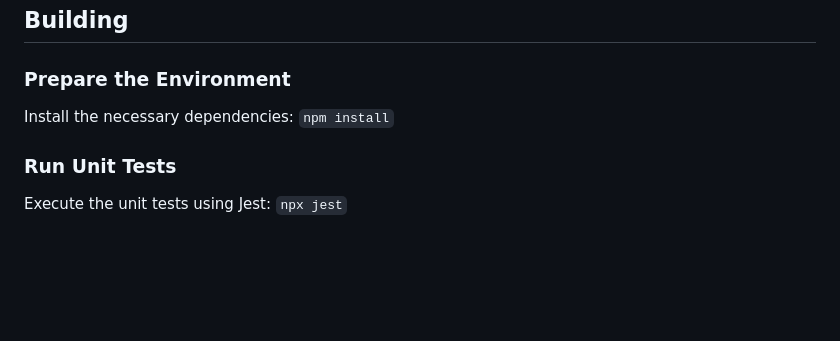
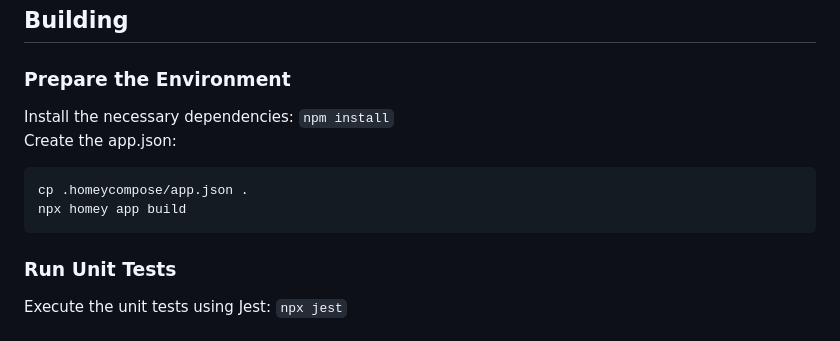
Before and after one commit to TheLostHomeyAppRepositories/us.jamisonbennett.apps.tp-link.managed-switch, a Markdown page: README.md, the part around the change. Rendered like a GitHub page; blank space fills up the shorter version.

Commit message:
Fix initial build procedure
Fixed the initial build procedure to create the app.json file.

````diff
--- a/README.md
+++ b/README.md
@@ -56,7 +56,12 @@ We welcome contributions to enhance this app! Please submit issues or pull reque
 
 ### Prepare the Environment
 
-Install the necessary dependencies: `npm install`
+Install the necessary dependencies: `npm install`<br />
+Create the app.json:
+```
+cp .homeycompose/app.json .
+npx homey app build
+```
 
 ### Run Unit Tests
 
````
